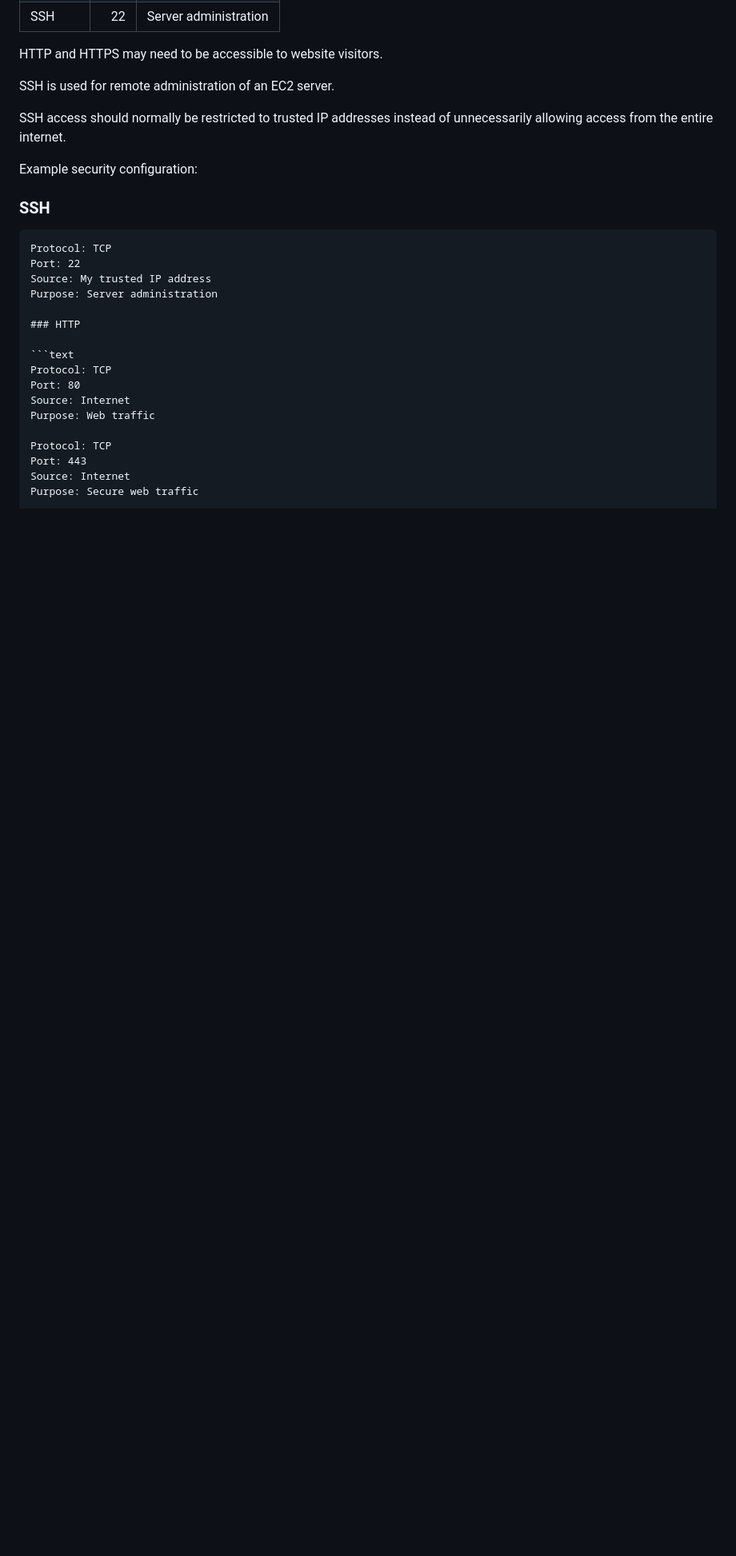
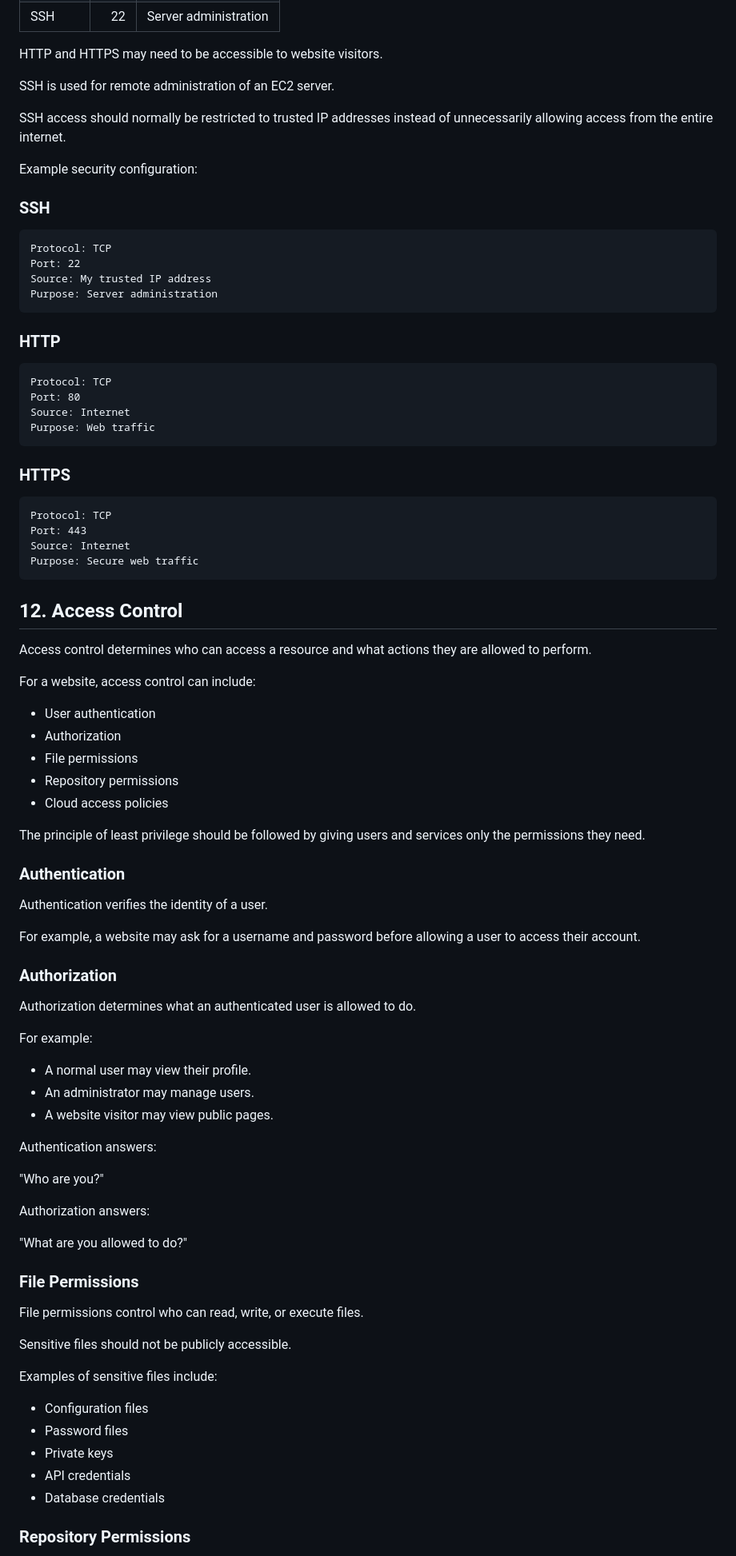
Before and after one commit to PGMIDHIN/Midhinpg-personal-website, a Markdown page: HOSTING.md, the part around one of its changes. Shown at 80% size. Drawn GitHub-style; blank space fills up the shorter version.

````diff
--- a/HOSTING.md
+++ b/HOSTING.md
@@ -309,12 +309,12 @@ SSH access should normally be restricted to trusted IP addresses instead of unne
 Example security configuration:
 
 ### SSH
-
 ```text
 Protocol: TCP
 Port: 22
 Source: My trusted IP address
 Purpose: Server administration
+```
 
 ### HTTP
 
@@ -323,8 +323,68 @@ Protocol: TCP
 Port: 80
 Source: Internet
 Purpose: Web traffic
+```
 
+### HTTPS
+
+```text
 Protocol: TCP
 Port: 443
 Source: Internet
 Purpose: Secure web traffic
+```
+
+## 12. Access Control
+
+Access control determines who can access a resource and what actions they are allowed to perform.
+
+For a website, access control can include:
+
+- User authentication
+- Authorization
+- File permissions
+- Repository permissions
+- Cloud access policies
+
+The principle of least privilege should be followed by giving users and services only the permissions they need.
+
+### Authentication
+
+Authentication verifies the identity of a user.
+
+For example, a website may ask for a username and password before allowing a user to access their account.
+
+### Authorization
+
+Authorization determines what an authenticated user is allowed to do.
+
+For example:
+
+- A normal user may view their profile.
+- An administrator may manage users.
+- A website visitor may view public pages.
+
+Authentication answers:
+
+"Who are you?"
+
+Authorization answers:
+
+"What are you allowed to do?"
+
+### File Permissions
+
+File permissions control who can read, write, or execute files.
+
+Sensitive files should not be publicly accessible.
+
+Examples of sensitive files include:
+
+- Configuration files
+- Password files
+- Private keys
+- API credentials
+- Database credentials
+
+### Repository Permissions
+
````
Also changed, not shown: other parts of HOSTING.md (+191 -0 lines).
